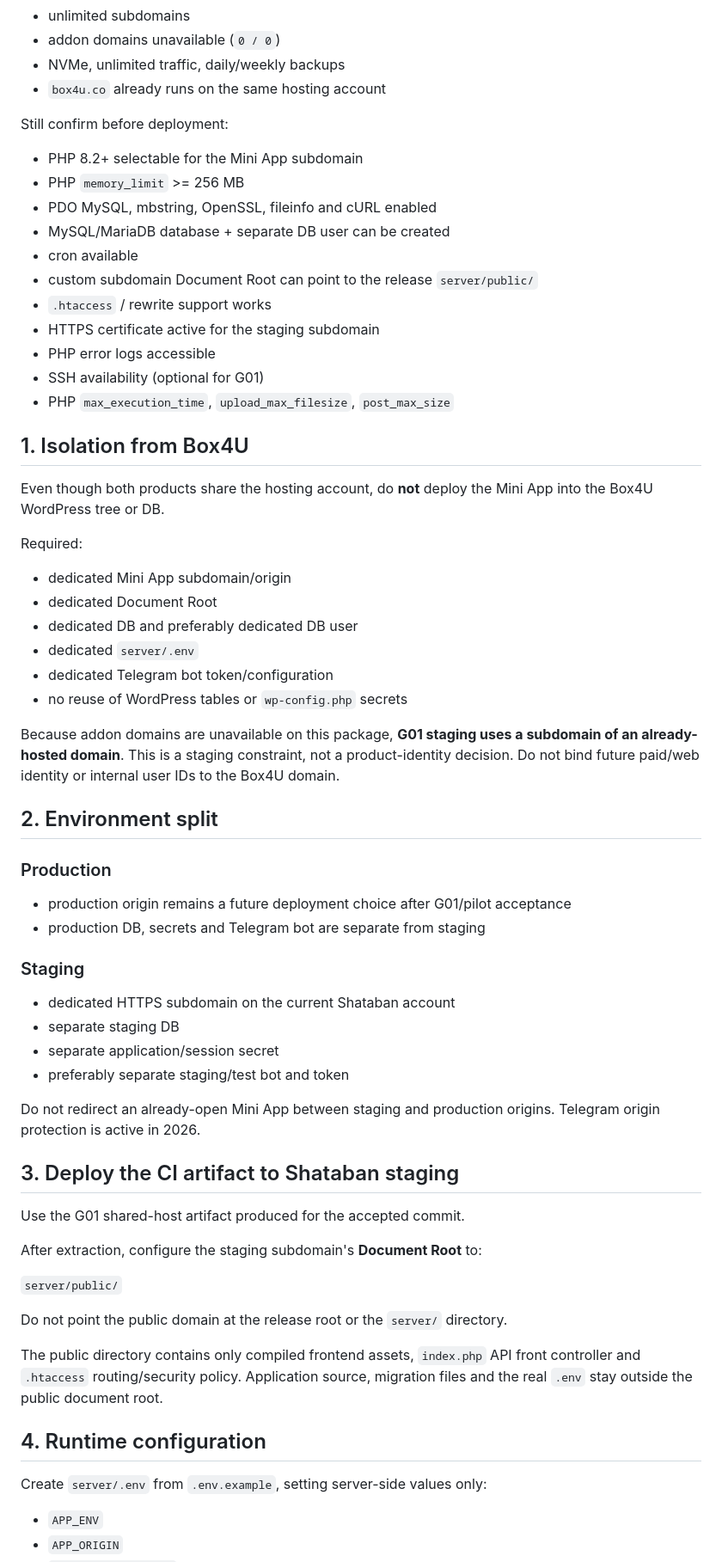
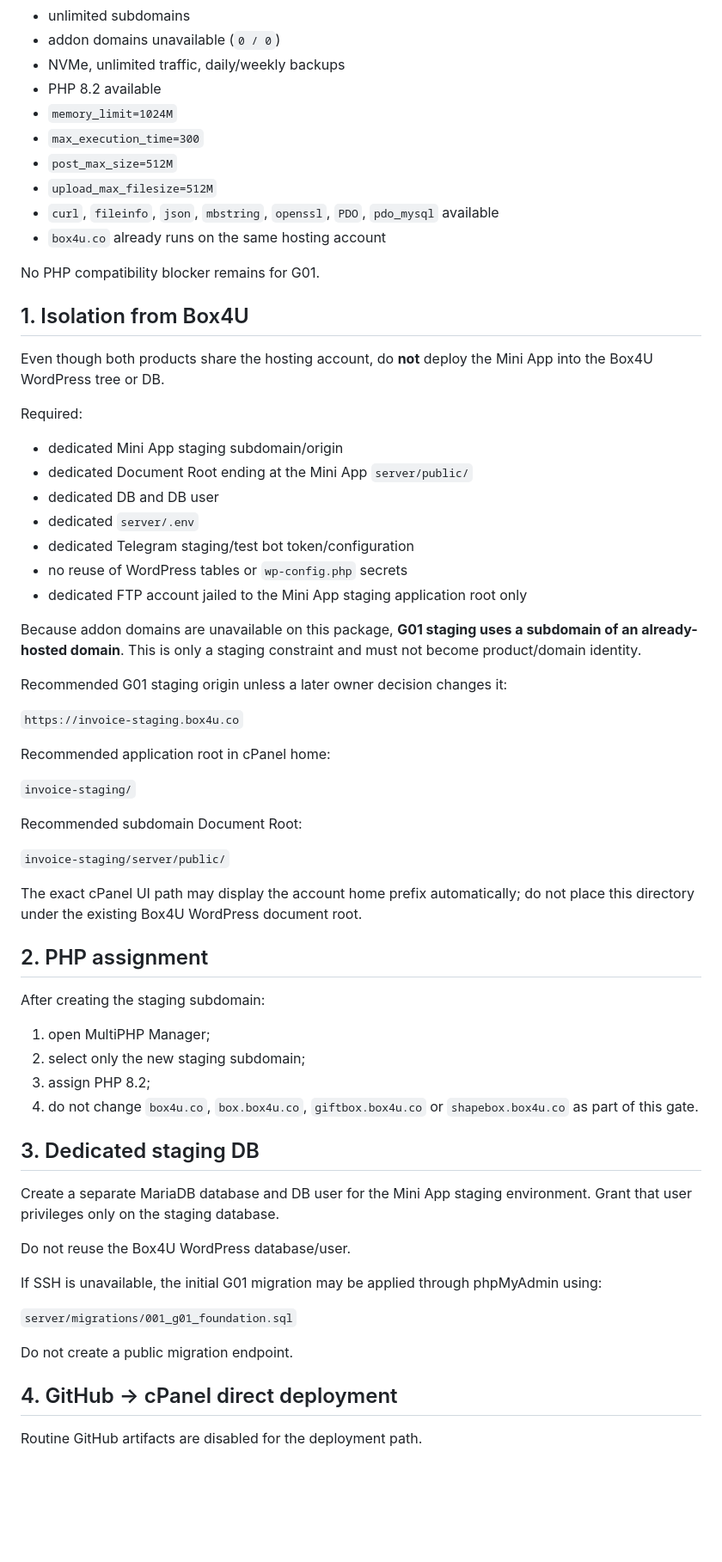
Before and after one commit to amirhtbt/mira-runtime, a Markdown page: docs/g01/BOTFATHER_AND_DEPLOYMENT_CHECKLIST.md, the part around one of its changes. Shown at 86% size. Drawn GitHub-style; blank space fills up the shorter version.

Commit message:
G01: update checklist for direct cPanel deploy

```diff
--- a/docs/g01/BOTFATHER_AND_DEPLOYMENT_CHECKLIST.md
+++ b/docs/g01/BOTFATHER_AND_DEPLOYMENT_CHECKLIST.md
@@ -17,63 +17,67 @@ Confirmed owner evidence:
 - unlimited subdomains
 - addon domains unavailable (`0 / 0`)
 - NVMe, unlimited traffic, daily/weekly backups
+- PHP 8.2 available
+- `memory_limit=1024M`
+- `max_execution_time=300`
+- `post_max_size=512M`
+- `upload_max_filesize=512M`
+- `curl`, `fileinfo`, `json`, `mbstring`, `openssl`, `PDO`, `pdo_mysql` available
 - `box4u.co` already runs on the same hosting account
 
-Still confirm before deployment:
-- PHP 8.2+ selectable for the Mini App subdomain
-- PHP `memory_limit` >= 256 MB
-- PDO MySQL, mbstring, OpenSSL, fileinfo and cURL enabled
-- MySQL/MariaDB database + separate DB user can be created
-- cron available
-- custom subdomain Document Root can point to the release `server/public/`
-- `.htaccess` / rewrite support works
-- HTTPS certificate active for the staging subdomain
-- PHP error logs accessible
-- SSH availability (optional for G01)
-- PHP `max_execution_time`, `upload_max_filesize`, `post_max_size`
+No PHP compatibility blocker remains for G01.
 
 ## 1. Isolation from Box4U
 
 Even though both products share the hosting account, do **not** deploy the Mini App into the Box4U WordPress tree or DB.
 
 Required:
-- dedicated Mini App subdomain/origin
-- dedicated Document Root
-- dedicated DB and preferably dedicated DB user
+- dedicated Mini App staging subdomain/origin
+- dedicated Document Root ending at the Mini App `server/public/`
+- dedicated DB and DB user
 - dedicated `server/.env`
-- dedicated Telegram bot token/configuration
+- dedicated Telegram staging/test bot token/configuration
 - no reuse of WordPress tables or `wp-config.php` secrets
+- dedicated FTP account jailed to the Mini App staging application root only
 
-Because addon domains are unavailable on this package, **G01 staging uses a subdomain of an already-hosted domain**. This is a staging constraint, not a product-identity decision. Do not bind future paid/web identity or internal user IDs to the Box4U domain.
+Because addon domains are unavailable on this package, **G01 staging uses a subdomain of an already-hosted domain**. This is only a staging constraint and must not become product/domain identity.
 
-## 2. Environment split
+Recommended G01 staging origin unless a later owner decision changes it:
 
-### Production
-- production origin remains a future deployment choice after G01/pilot acceptance
-- production DB, secrets and Telegram bot are separate from staging
+`https://invoice-staging.box4u.co`
 
-### Staging
-- dedicated HTTPS subdomain on the current Shataban account
-- separate staging DB
-- separate application/session secret
-- preferably separate staging/test bot and token
+Recommended application root in cPanel home:
 
-Do not redirect an already-open Mini App between staging and production origins. Telegram origin protection is active in 2026.
+`invoice-staging/`
 
-## 3. Deploy the CI artifact to Shataban staging
+Recommended subdomain Document Root:
 
-Use the G01 shared-host artifact produced for the accepted commit.
+`invoice-staging/server/public/`
 
-After extraction, configure the staging subdomain's **Document Root** to:
+The exact cPanel UI path may display the account home prefix automatically; do not place this directory under the existing Box4U WordPress document root.
 
-`server/public/`
+## 2. PHP assignment
 
-Do not point the public domain at the release root or the `server/` directory.
+After creating the staging subdomain:
 
-The public directory contains only compiled frontend assets, `index.php` API front controller and `.htaccess` routing/security policy. Application source, migration files and the real `.env` stay outside the public document root.
+1. open MultiPHP Manager;
+2. select only the new staging subdomain;
+3. assign PHP 8.2;
+4. do not change `box4u.co`, `box.box4u.co`, `giftbox.box4u.co` or `shapebox.box4u.co` as part of this gate.
 
-## 4. Runtime configuration
+## 3. Dedicated staging DB
 
-Create `server/.env` from `.env.example`, setting server-side values only:
-- `APP_ENV`
-- `APP_ORIGIN`
+Create a separate MariaDB database and DB user for the Mini App staging environment. Grant that user privileges only on the staging database.
+
+Do not reuse the Box4U WordPress database/user.
+
+If SSH is unavailable, the initial G01 migration may be applied through phpMyAdmin using:
+
+`server/migrations/001_g01_foundation.sql`
+
+Do not create a public migration endpoint.
+
+## 4. GitHub → cPanel direct deployment
+
+Routine GitHub artifacts are disabled for the deployment path.
+
```
Also changed, not shown: other parts of docs/g01/BOTFATHER_AND_DEPLOYMENT_CHECKLIST.md (+55 -14 lines).
